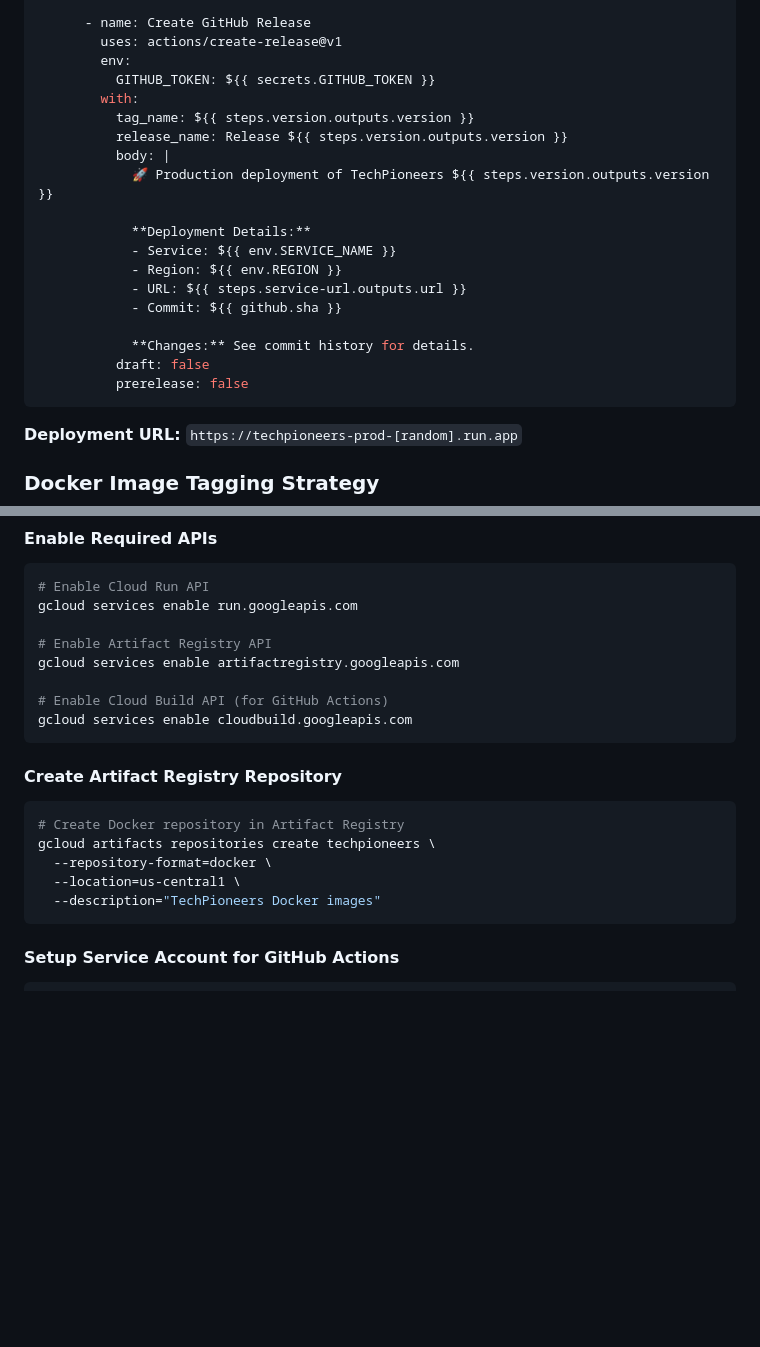
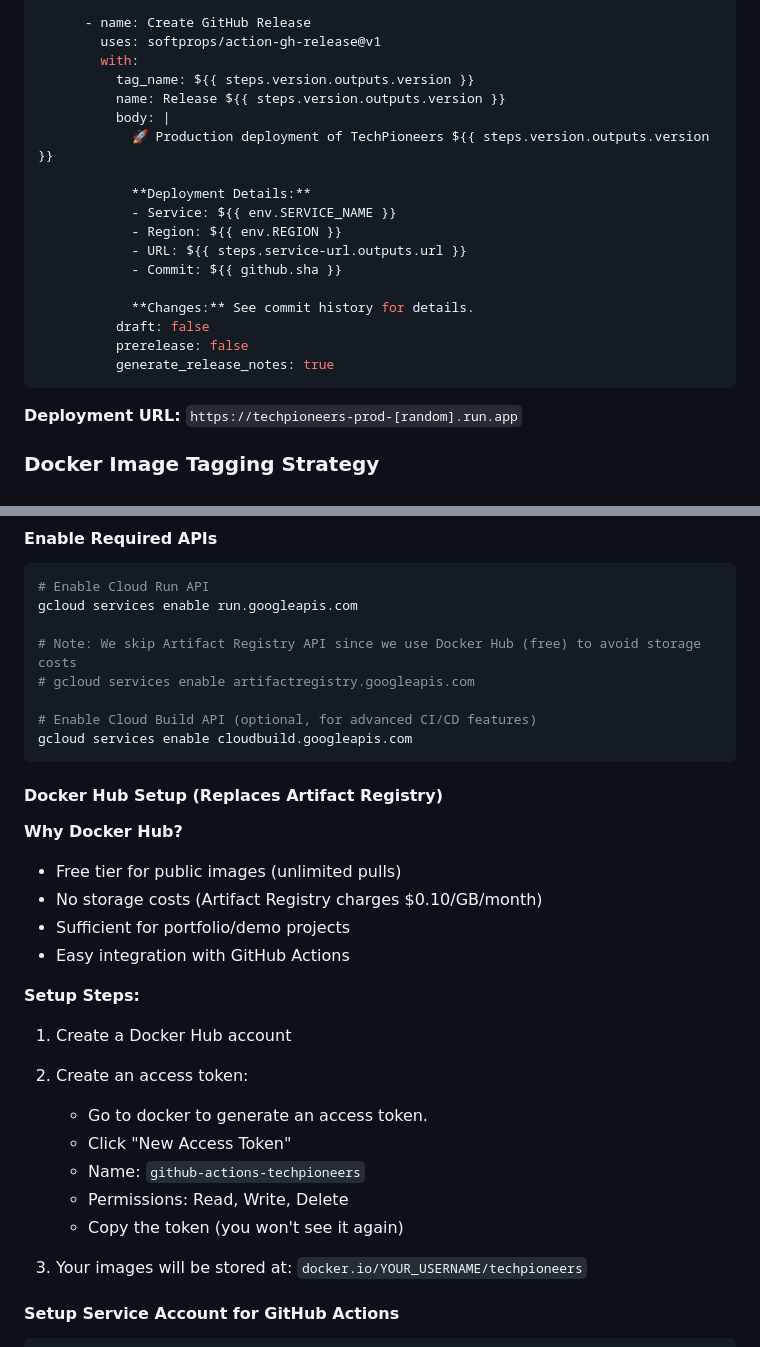
Before and after one commit to M-oliveda/tech-pioneers_web, a Markdown page: MASTERPLAN.md, 2 parts joined by grey strips. Drawn GitHub-style; blank space fills up the shorter version.

````diff
--- a/MASTERPLAN.md
+++ b/MASTERPLAN.md
@@ -892,12 +907,10 @@ jobs:
           echo "Production deployed to: $SERVICE_URL"
 
       - name: Create GitHub Release
-        uses: actions/create-release@v1
-        env:
-          GITHUB_TOKEN: ${{ secrets.GITHUB_TOKEN }}
+        uses: softprops/action-gh-release@v1
         with:
           tag_name: ${{ steps.version.outputs.version }}
-          release_name: Release ${{ steps.version.outputs.version }}
+          name: Release ${{ steps.version.outputs.version }}
           body: |
             🚀 Production deployment of TechPioneers ${{ steps.version.outputs.version }}
 
@@ -910,6 +923,7 @@ jobs:
             **Changes:** See commit history for details.
           draft: false
           prerelease: false
+          generate_release_notes: true
 ```
 
 **Deployment URL:** `https://techpioneers-prod-[random].run.app`
@@ -1236,22 +1250,33 @@ gcloud config set project $PROJECT_ID
 # Enable Cloud Run API
 gcloud services enable run.googleapis.com
 
-# Enable Artifact Registry API
-gcloud services enable artifactregistry.googleapis.com
-
-# Enable Cloud Build API (for GitHub Actions)
+# Note: We skip Artifact Registry API since we use Docker Hub (free) to avoid storage costs
+# gcloud services enable artifactregistry.googleapis.com
+
+# Enable Cloud Build API (optional, for advanced CI/CD features)
 gcloud services enable cloudbuild.googleapis.com
 ```
 
-#### Create Artifact Registry Repository
-
-```bash
-# Create Docker repository in Artifact Registry
-gcloud artifacts repositories create techpioneers \
-  --repository-format=docker \
-  --location=us-central1 \
-  --description="TechPioneers Docker images"
-```
+#### Docker Hub Setup (Replaces Artifact Registry)
+
+**Why Docker Hub?**
+
+- Free tier for public images (unlimited pulls)
+- No storage costs (Artifact Registry charges $0.10/GB/month)
+- Sufficient for portfolio/demo projects
+- Easy integration with GitHub Actions
+
+**Setup Steps:**
+
+1. Create a Docker Hub account
+2. Create an access token:
+   - Go to docker to generate an access token.
+   - Click "New Access Token"
+   - Name: `github-actions-techpioneers`
+   - Permissions: Read, Write, Delete
+   - Copy the token (you won't see it again)
+
+3. Your images will be stored at: `docker.io/YOUR_USERNAME/techpioneers`
 
 #### Setup Service Account for GitHub Actions
 
````
Also changed, not shown: other parts of MASTERPLAN.md (+71 -54 lines).
